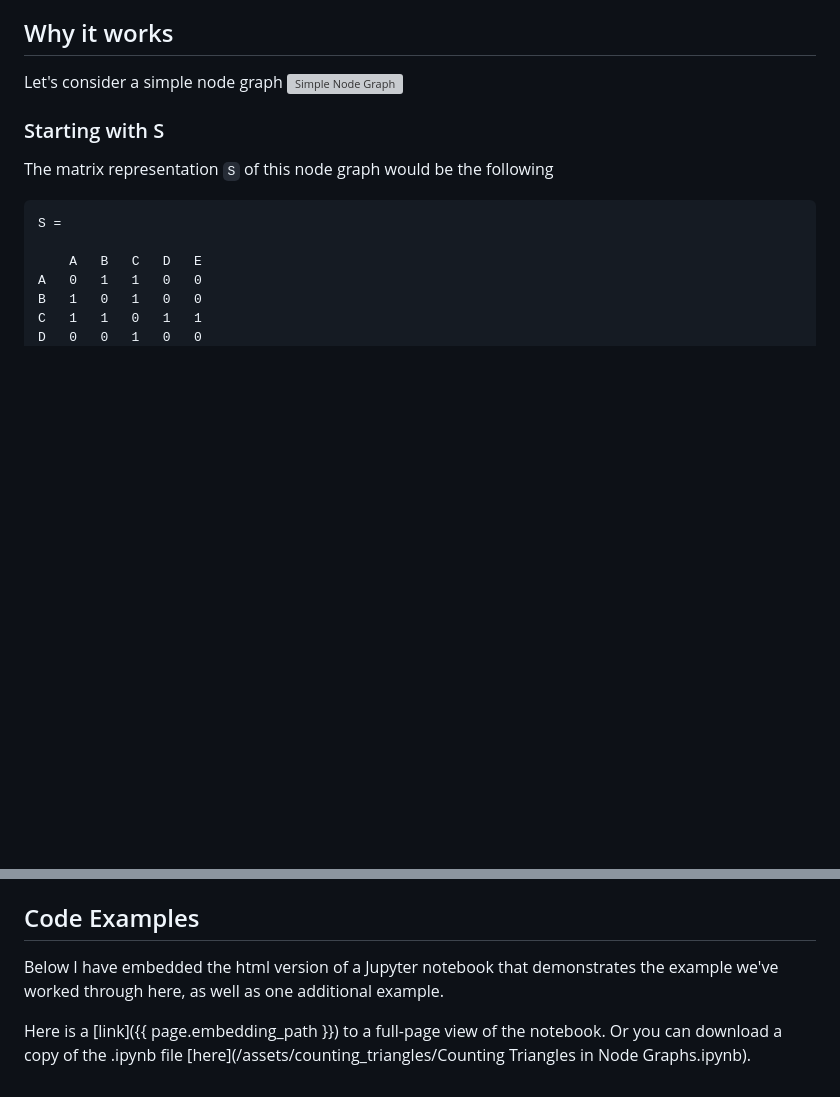
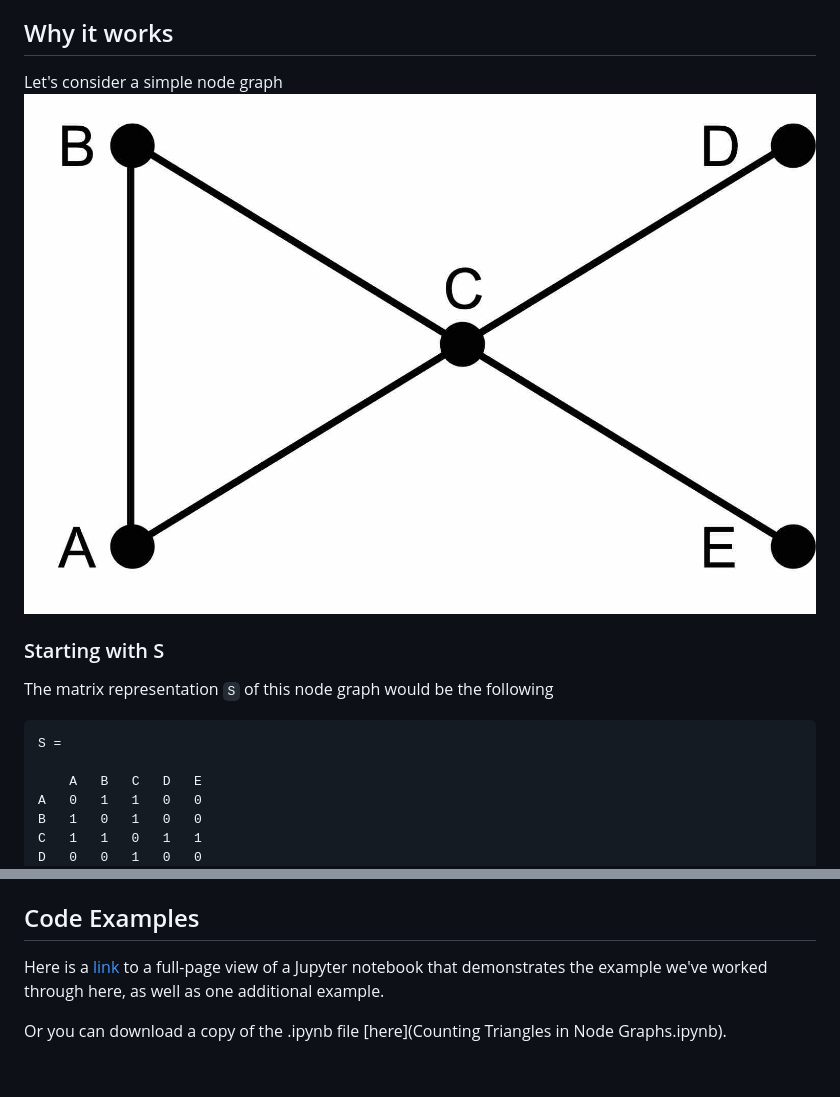
Before and after one commit to dougissi/counting-triangles, a Markdown page: README.md, 2 parts joined by grey strips. GitHub-like rendering; pictures changed too: assets/simple_node_graph.jpg (added); blank space fills up the shorter version; grey boxes are pictures that could not be loaded.

```diff
--- a/README.md
+++ b/README.md
@@ -23,7 +23,7 @@ on counting triangles, quadrilaterals, and pentagons\]_
 
 ## Why it works
 Let's consider a simple node graph
-![Simple Node Graph](/assets/images/simple_node_graph.jpg)
+![Simple Node Graph](/assets/simple_node_graph.jpg)
 
 ### Starting with S
 The matrix representation `S` of this node graph would be the following
@@ -145,8 +145,6 @@ No other paths represent triangles except those on the diagonal.
 Therefore, `S.dot(S).dot(S).trace() / 6` represents the number of triangles!
 
 ## Code Examples
-Below I have embedded the html version of a Jupyter notebook that demonstrates the example we've worked through
-here, as well as one additional example.
+Here is a [link](jupyter-notebook.html) to a full-page view of a Jupyter notebook that demonstrates the example we've worked through here, as well as one additional example.
 
-Here is a [link]({{ page.embedding_path }}) to a full-page view of the notebook.
-Or you can download a copy of the .ipynb file [here](/assets/counting_triangles/Counting Triangles in Node Graphs.ipynb).
+Or you can download a copy of the .ipynb file [here](Counting Triangles in Node Graphs.ipynb).
```
Also changed, not shown: 2 other files.
